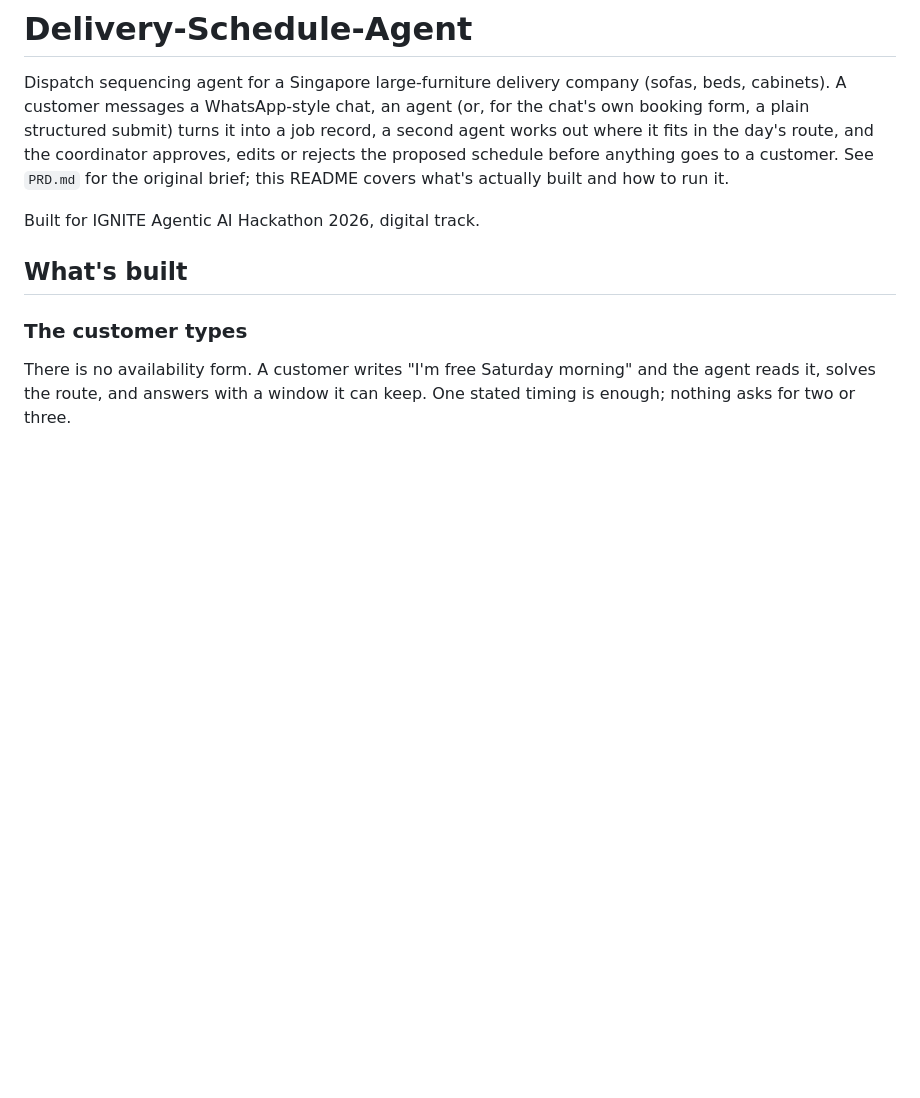
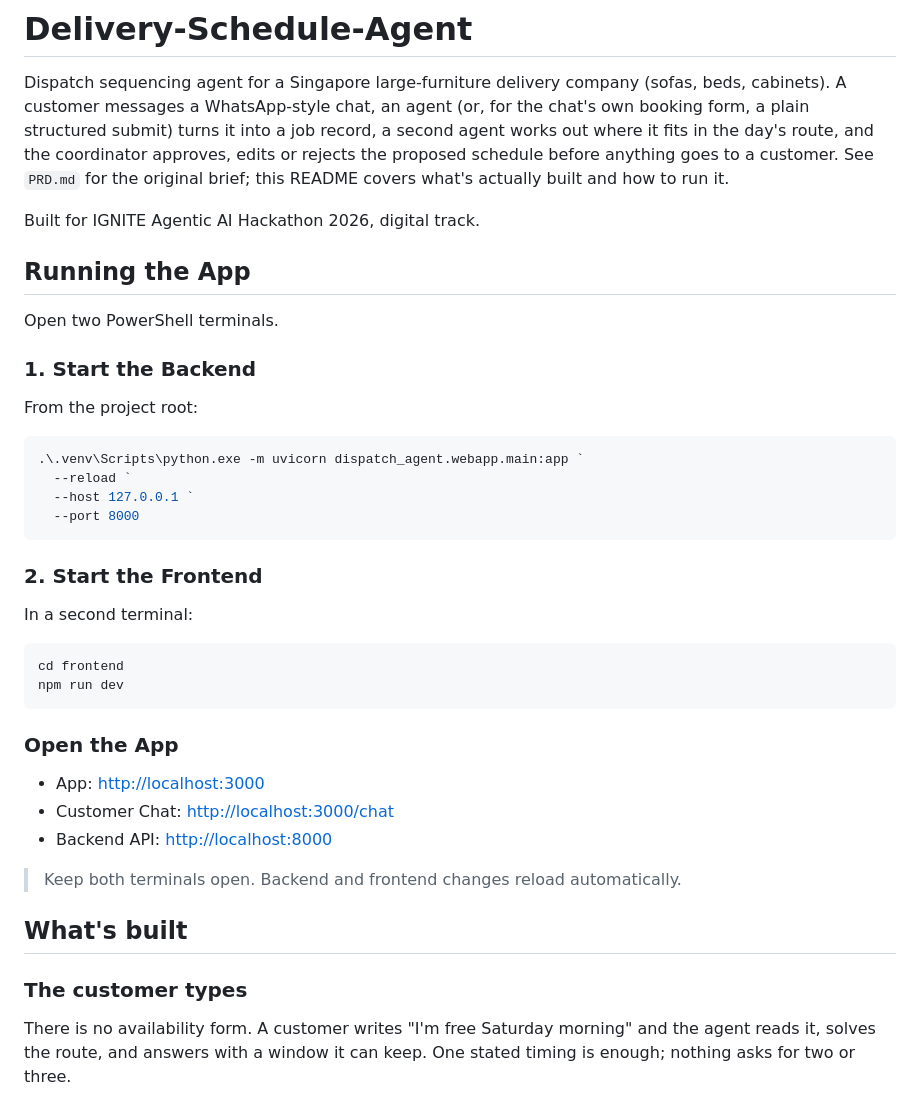
Before and after one commit to Stephensaleh1601/Delivery-Schedule-Agent, a Markdown page: README.md, the part around the change. GitHub-like rendering; blank space fills up the shorter version.

Commit message:
Document local app startup

````diff
--- a/README.md
+++ b/README.md
@@ -8,6 +8,38 @@ before anything goes to a customer. See `PRD.md` for the original brief; this RE
 what's actually built and how to run it.
 
 Built for IGNITE Agentic AI Hackathon 2026, digital track.
+
+## Running the App
+
+Open two PowerShell terminals.
+
+### 1. Start the Backend
+
+From the project root:
+
+```powershell
+.\.venv\Scripts\python.exe -m uvicorn dispatch_agent.webapp.main:app `
+  --reload `
+  --host 127.0.0.1 `
+  --port 8000
+```
+
+### 2. Start the Frontend
+
+In a second terminal:
+
+```powershell
+cd frontend
+npm run dev
+```
+
+### Open the App
+
+- App: [http://localhost:3000](http://localhost:3000)
+- Customer Chat: [http://localhost:3000/chat](http://localhost:3000/chat)
+- Backend API: [http://localhost:8000](http://localhost:8000)
+
+> Keep both terminals open. Backend and frontend changes reload automatically.
 
 ## What's built
 
````
